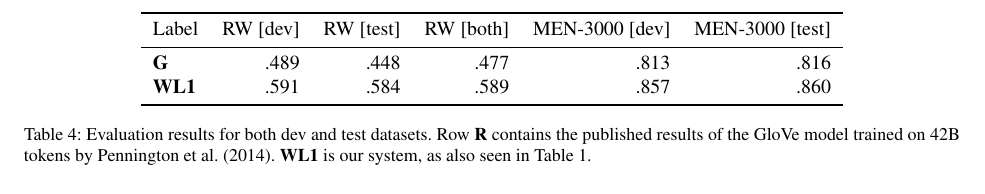
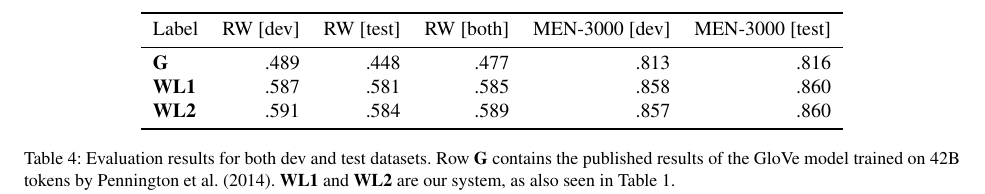
Before and after one commit to commonsense/conceptnet-numberbatch, a LaTeX paper (paper/wordsim_paper.tex): part of page 7 of 9, cut so that both start at the same text. Compiled offline with pdfLaTeX.

Commit message:
fixed table and added WL2

```diff
--- a/paper/wordsim_paper.tex
+++ b/paper/wordsim_paper.tex
@@ -445,14 +445,15 @@ Sources         & Don't rebalance     & .584 &      .854 &    .816 &  .668 &   .
 Label   & RW [dev] & RW [test] & RW [both] & MEN-3000 [dev] & MEN-3000 [test] \\
 \midrule
 \bf G   & .489  & .448  & .477  & .813  & .816 \\
-\bf WL1 & .591  & .584  & .589  & .857  & .860 \\
+\bf WL1 & .587  & .581  & .585  & .858  & .860 \\
+\bf WL2 & .591  & .584  & .589  & .857  & .860 \\
 \bottomrule
 \end{tabular}
 
 \caption{
-    Evaluation results for both dev and test datasets. Row {\bf R} contains the
+    Evaluation results for both dev and test datasets. Row {\bf G} contains the
     published results of the GloVe model trained on 42B tokens by
-    \newcite{pennington2014glove}. {\bf WL1} is our system, as also seen
+    \newcite{pennington2014glove}. {\bf WL1} and {\bf WL2} are our system, as also seen
     in Table~\ref{eval-bigtable}.
 }
 \label{eval-dev-test}
```
